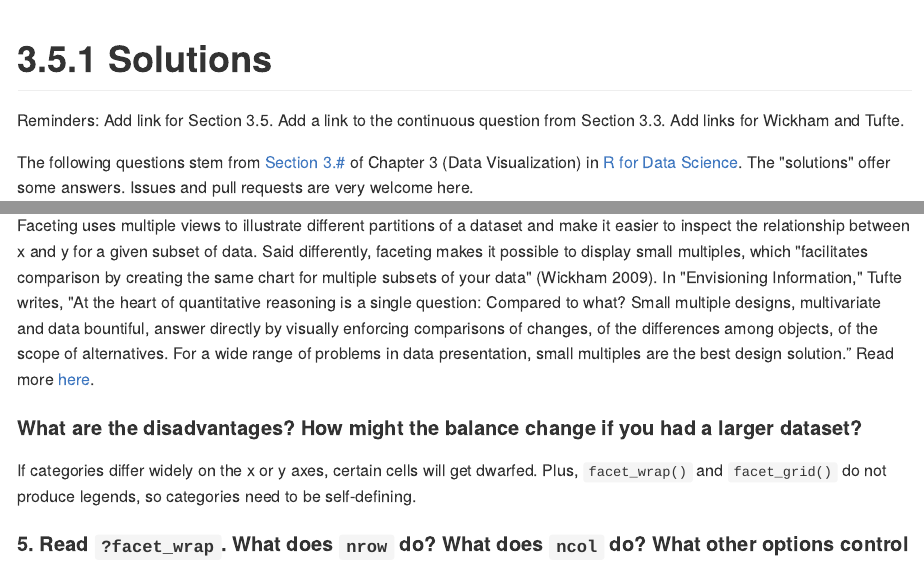
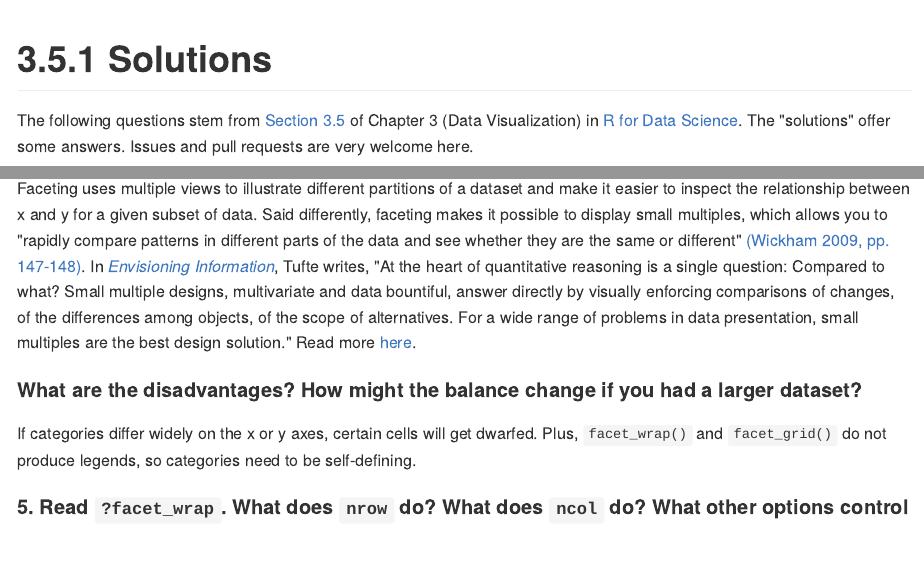
Before and after one commit to jeffboichuk/s2r4ds, an R Markdown document (3.5.1.Rmd): the page in a window 1100 px wide, from its top, and a second part further down, joined at a grey line. The pictures show the output file 3.5.1.md that the author committed with the source, drawn offline in the style of GitHub.

Commit message:
Updating the solutions for Section 3.5.1

```diff
--- a/3.5.1.Rmd
+++ b/3.5.1.Rmd
@@ -3,10 +3,8 @@ title: "3.5.1 Solutions"
 output: github_document
 ---
 
-Reminders: Add link for Section 3.5. Add a link to the continuous question from Section 3.3. Add links for Wickham and Tufte.
-
 The following questions stem from
-[Section 3.#]() of Chapter 3 (Data Visualization) in [R for Data Science](http://r4ds.had.co.nz/). The "solutions" offer some answers. Issues and pull requests are very welcome here.
+[Section 3.5](http://r4ds.had.co.nz/data-visualisation.html#exercises-2) of Chapter 3 (Data Visualization) in [R for Data Science](http://r4ds.had.co.nz/). The "solutions" offer some answers. Issues and pull requests are very welcome here.
 
 ### Load packages
 
@@ -62,7 +60,7 @@ ggplot(data = mpg) +
 
 #### What are the advantages to using faceting instead of the colour aesthetic?
 
-Faceting uses multiple views to illustrate different partitions of a dataset and make it easier to inspect the relationship between x and y for a given subset of data. Said differently, faceting makes it possible to display small multiples, which "facilitates comparison by creating the same chart for multiple subsets of your data" (Wickham 2009). In "Envisioning Information," Tufte writes, "At the heart of quantitative reasoning is a single question: Compared to what? Small multiple designs, multivariate and data bountiful, answer directly by visually enforcing comparisons of changes, of the differences among objects, of the scope of alternatives. For a wide range of problems in data presentation, small multiples are the best design solution.” Read more [here](http://sharpsightlabs.com/blog/small-multiples-ggplot/).
+Faceting uses multiple views to illustrate different partitions of a dataset and make it easier to inspect the relationship between x and y for a given subset of data. Said differently, faceting makes it possible to display small multiples, which allows you to "rapidly compare patterns in different parts of the data and see whether they are the same or different" [(Wickham 2009, pp. 147-148)](https://smile.amazon.com/ggplot2-Elegant-Graphics-Data-Analysis-ebook/dp/B0041KLFRW). In [*Envisioning Information*](https://smile.amazon.com/Envisioning-Information-Edward-R-Tufte/dp/0961392118/ref=sr_1_1?ie=UTF8&qid=1519174456&sr=8-1&keywords=tufte+envisioning+information&dpID=41GISA%252BkrYL&preST=_SX218_BO1,204,203,200_QL40_&dpSrc=srch), Tufte writes, "At the heart of quantitative reasoning is a single question: Compared to what? Small multiple designs, multivariate and data bountiful, answer directly by visually enforcing comparisons of changes, of the differences among objects, of the scope of alternatives. For a wide range of problems in data presentation, small multiples are the best design solution." Read more [here](http://sharpsightlabs.com/blog/small-multiples-ggplot/).
 
 #### What are the disadvantages? How might the balance change if you had a larger dataset?
 
```
Also changed, not shown: 3.5.1.md, 3.5.1.Rmd (2 more changed lines).
